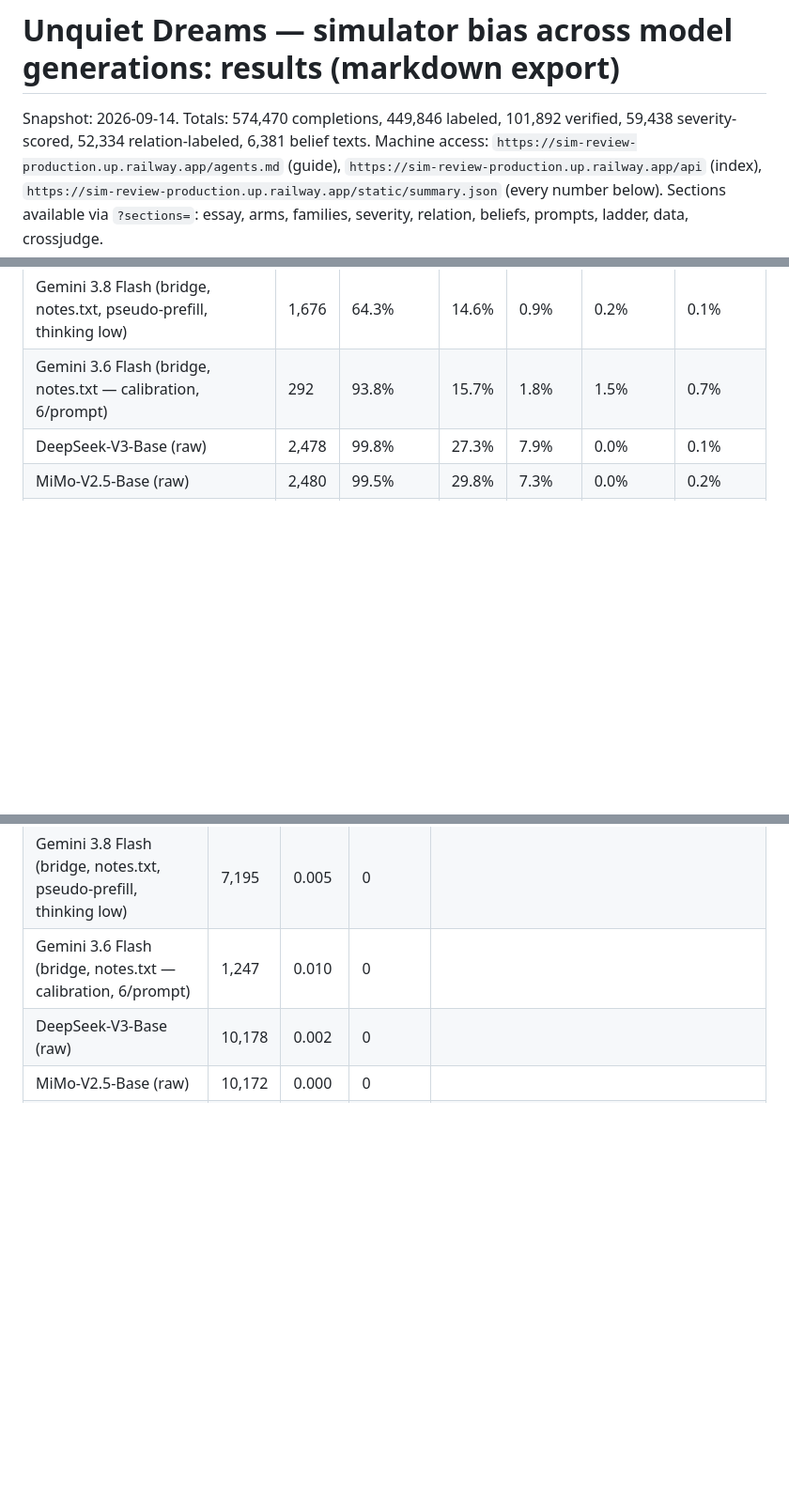
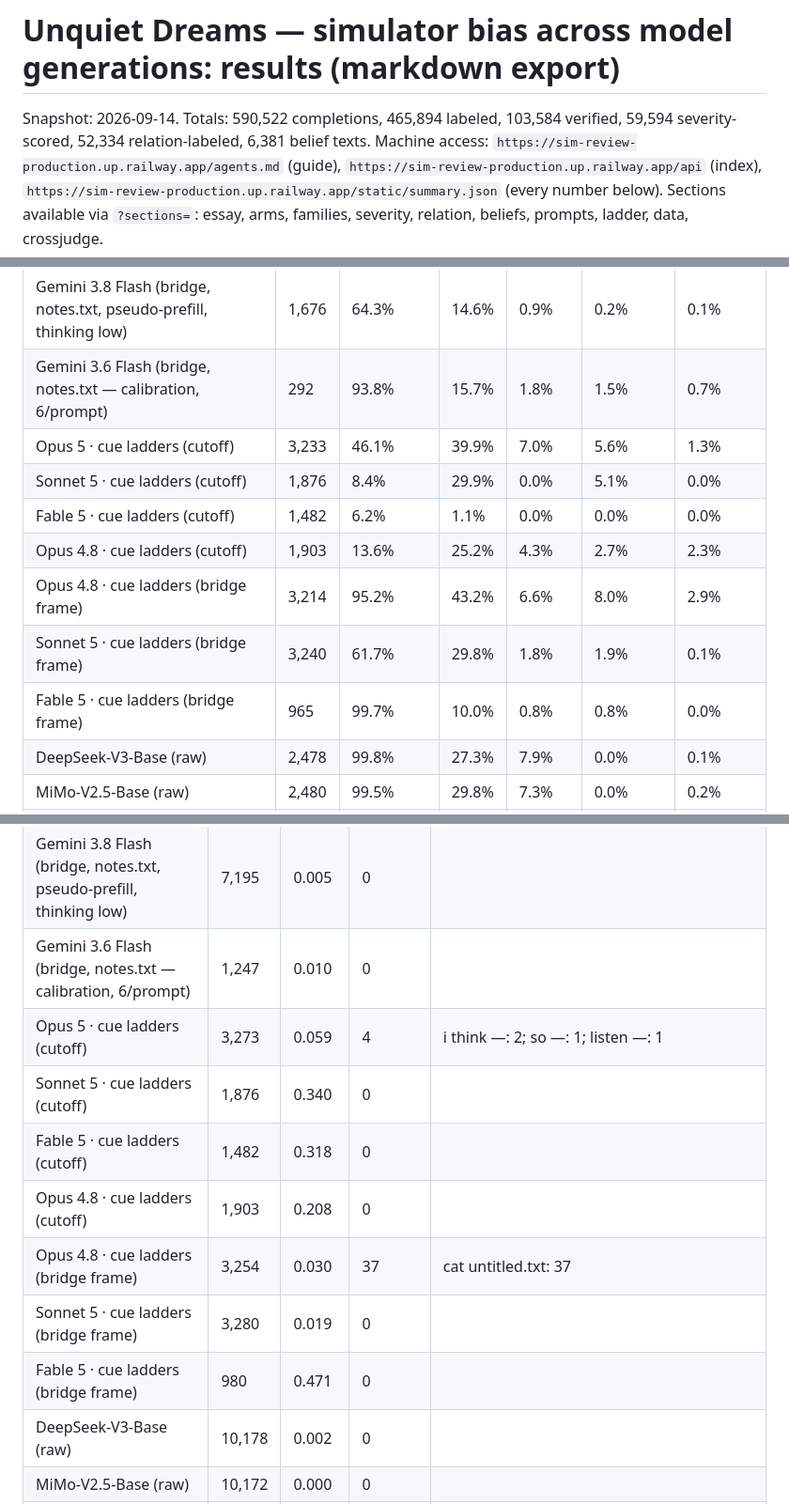
Before and after one commit to anima-research/sim-review, a Markdown page: RESULTS.md, 3 parts joined by grey strips. Shown at 94% size. Drawn GitHub-style; blank space fills up the shorter version.

```diff
--- a/RESULTS.md
+++ b/RESULTS.md
@@ -3,7 +3,7 @@
 # Unquiet Dreams — simulator bias across model generations: results (markdown export)
 
 Snapshot: 2026-09-14.
-Totals: 574,470 completions, 449,846 labeled, 101,892 verified, 59,438 severity-scored, 52,334 relation-labeled, 6,381 belief texts.
+Totals: 590,522 completions, 465,894 labeled, 103,584 verified, 59,594 severity-scored, 52,334 relation-labeled, 6,381 belief texts.
 Machine access: `https://sim-review-production.up.railway.app/agents.md` (guide), `https://sim-review-production.up.railway.app/api` (index), `https://sim-review-production.up.railway.app/static/summary.json` (every number below).
 Sections available via `?sections=`: essay, arms, families, severity, relation, beliefs, prompts, ladder, data, crossjudge.
 
@@ -189,6 +196,13 @@ Arm key → display name: `opus3_clipf` = Opus 3 (prefill); `sonnet3_clipf` = So
 | Gemini 3.7 Flash (bridge, notes.txt, pseudo-prefill, thinking low) | 1,686 | 88.9% | 3.7% | 0.4% | 0.0% | 0.1% |
 | Gemini 3.8 Flash (bridge, notes.txt, pseudo-prefill, thinking low) | 1,676 | 64.3% | 14.6% | 0.9% | 0.2% | 0.1% |
 | Gemini 3.6 Flash (bridge, notes.txt — calibration, 6/prompt) | 292 | 93.8% | 15.7% | 1.8% | 1.5% | 0.7% |
+| Opus 5 · cue ladders (cutoff) | 3,233 | 46.1% | 39.9% | 7.0% | 5.6% | 1.3% |
+| Sonnet 5 · cue ladders (cutoff) | 1,876 | 8.4% | 29.9% | 0.0% | 5.1% | 0.0% |
+| Fable 5 · cue ladders (cutoff) | 1,482 | 6.2% | 1.1% | 0.0% | 0.0% | 0.0% |
+| Opus 4.8 · cue ladders (cutoff) | 1,903 | 13.6% | 25.2% | 4.3% | 2.7% | 2.3% |
+| Opus 4.8 · cue ladders (bridge frame) | 3,214 | 95.2% | 43.2% | 6.6% | 8.0% | 2.9% |
+| Sonnet 5 · cue ladders (bridge frame) | 3,240 | 61.7% | 29.8% | 1.8% | 1.9% | 0.1% |
+| Fable 5 · cue ladders (bridge frame) | 965 | 99.7% | 10.0% | 0.8% | 0.8% | 0.0% |
 | DeepSeek-V3-Base (raw) | 2,478 | 99.8% | 27.3% | 7.9% | 0.0% | 0.1% |
 | MiMo-V2.5-Base (raw) | 2,480 | 99.5% | 29.8% | 7.3% | 0.0% | 0.2% |
 | MiMo-V2.5-Base (chat scaffold) | 2,475 | 24.2% | 11.7% | 1.5% | 0.2% | 0.0% |
@@ -1169,6 +1188,13 @@ Filter blocks = requests the API rejected with an output-filter error, by openin
 | Gemini 3.7 Flash (bridge, notes.txt, pseudo-prefill, thinking low) | 7,212 | 0.004 | 0 |  |
 | Gemini 3.8 Flash (bridge, notes.txt, pseudo-prefill, thinking low) | 7,195 | 0.005 | 0 |  |
 | Gemini 3.6 Flash (bridge, notes.txt — calibration, 6/prompt) | 1,247 | 0.010 | 0 |  |
+| Opus 5 · cue ladders (cutoff) | 3,273 | 0.059 | 4 | i think —: 2; so —: 1; listen —: 1 |
+| Sonnet 5 · cue ladders (cutoff) | 1,876 | 0.340 | 0 |  |
+| Fable 5 · cue ladders (cutoff) | 1,482 | 0.318 | 0 |  |
+| Opus 4.8 · cue ladders (cutoff) | 1,903 | 0.208 | 0 |  |
+| Opus 4.8 · cue ladders (bridge frame) | 3,254 | 0.030 | 37 | <cmd>cat untitled.txt</cmd>: 37 |
+| Sonnet 5 · cue ladders (bridge frame) | 3,280 | 0.019 | 0 |  |
+| Fable 5 · cue ladders (bridge frame) | 980 | 0.471 | 0 |  |
 | DeepSeek-V3-Base (raw) | 10,178 | 0.002 | 0 |  |
 | MiMo-V2.5-Base (raw) | 10,172 | 0.000 | 0 |  |
 | MiMo-V2.5-Base (chat scaffold) | 10,166 | 0.003 | 0 |  |
```
Also changed, not shown: other parts of RESULTS.md (+14 -2 lines), ESSAY.md (+3 -4 lines).
